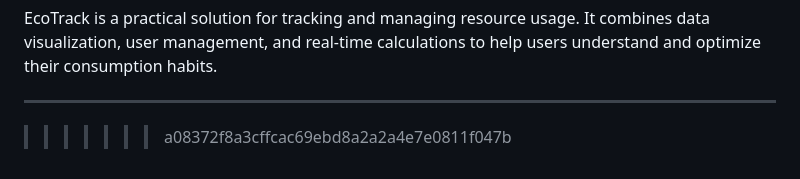
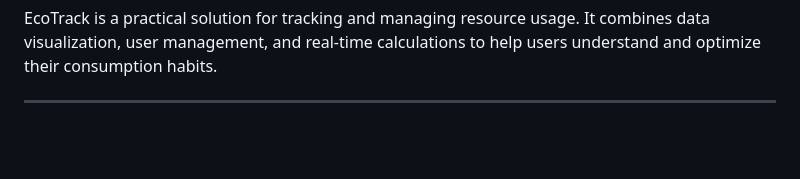
Before and after one commit to swarya29/household-resource-tracker, a Markdown page: README.md, the part around the change. GitHub-like rendering; blank space fills up the shorter version.

```diff
--- a/README.md
+++ b/README.md
@@ -225,5 +225,3 @@ EcoTrack follows a **client-server architecture**:
 EcoTrack is a practical solution for tracking and managing resource usage. It combines data visualization, user management, and real-time calculations to help users understand and optimize their consumption habits.
 
 ---
-
->>>>>>> a08372f8a3cffcac69ebd8a2a2a4e7e0811f047b
```
